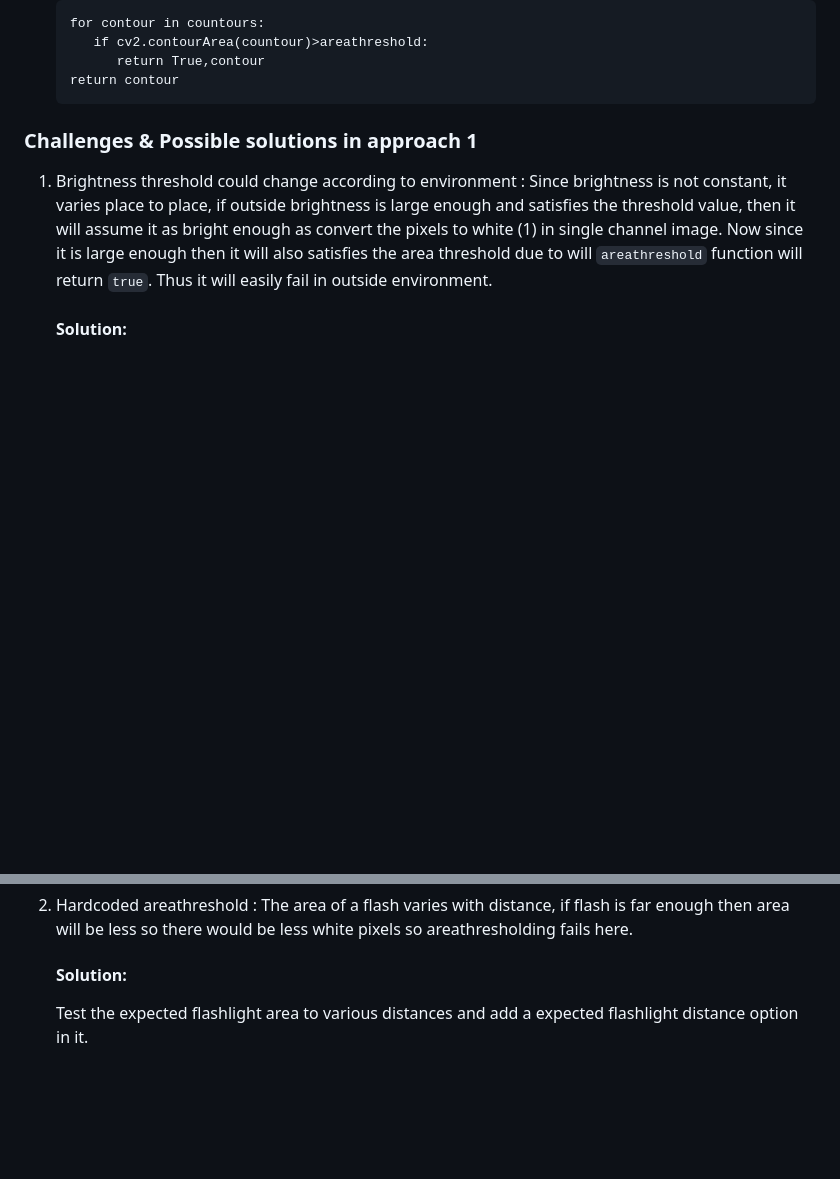
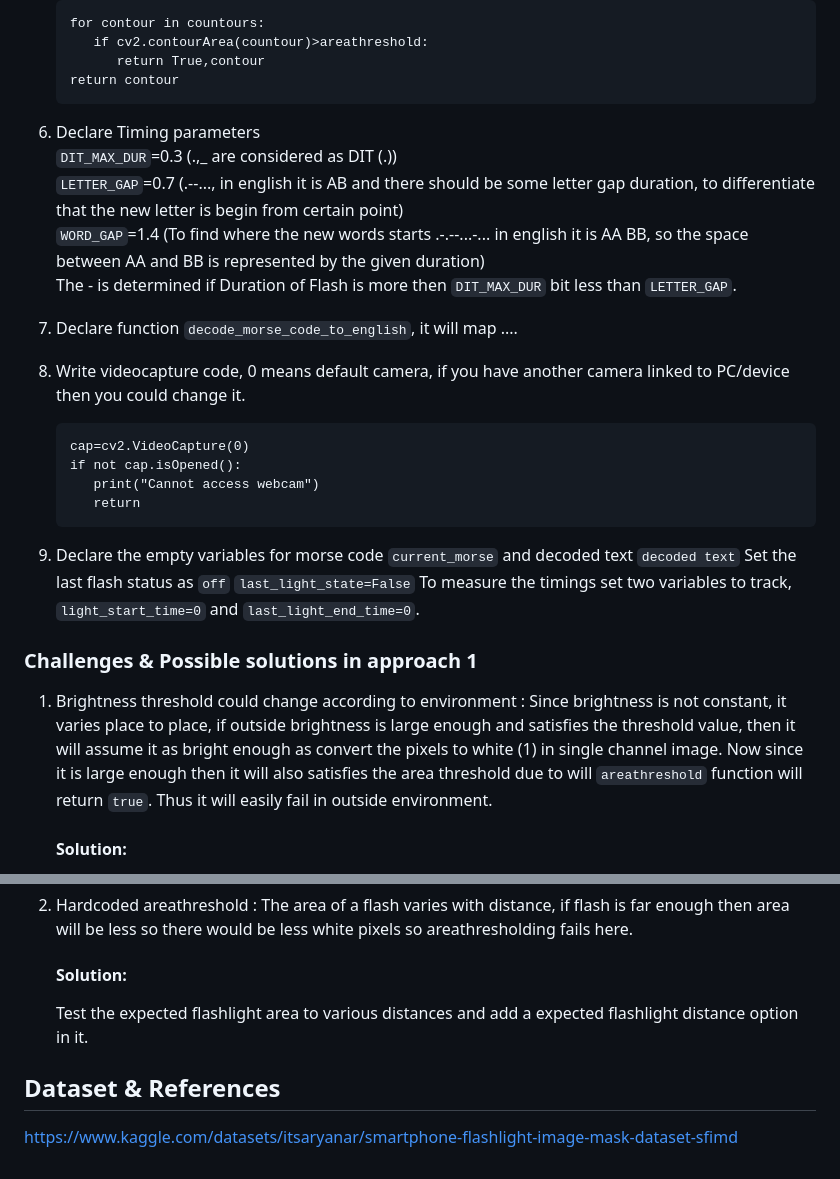
Before and after one commit to idAryan/Morse_code_trasmission_using_flash_signals_1, a Markdown page: README.md, 2 parts joined by grey strips. Rendered like a GitHub page; blank space fills up the shorter version.

````diff
--- a/README.md
+++ b/README.md
@@ -26,6 +26,22 @@ Lets understand how open cv works here
          return True,contour
    return contour
    ```
+6) Declare Timing parameters
+   `DIT_MAX_DUR`=0.3 (.,_ are considered as DIT (.))
+   `LETTER_GAP`=0.7 (.--..., in english it is AB and there should be some letter gap duration, to differentiate that the new letter is begin from certain point)
+   `WORD_GAP`=1.4 (To find where the new words starts .-.--...-... in english it is AA BB, so the space between AA and BB is represented by the given duration)
+   The - is determined if Duration of Flash is more then `DIT_MAX_DUR` bit less than `LETTER_GAP`.
+7) Declare function `decode_morse_code_to_english`, it will map ....
+8) Write videocapture code, 0 means default camera, if you have another camera linked to PC/device then you could change it.
+   ```
+   cap=cv2.VideoCapture(0)
+   if not cap.isOpened():
+      print("Cannot access webcam")
+      return
+   ```
+9) Declare the empty variables for morse code `current_morse` and decoded text `decoded text`
+   Set the last flash status as `off` `last_light_state=False`
+   To measure the timings set two variables to track, `light_start_time=0` and `last_light_end_time=0`.
 
 
 ### Challenges & Possible solutions in approach 1
@@ -36,3 +52,7 @@ Lets understand how open cv works here
 2) Hardcoded areathreshold : The area of a flash varies with distance, if flash is far enough then area will be less so there would be less white pixels so areathresholding fails here.
    #### Solution:
    Test the expected flashlight area to various distances and add a expected flashlight distance option in it.
+
+
+## Dataset & References
+https://www.kaggle.com/datasets/itsaryanar/smartphone-flashlight-image-mask-dataset-sfimd
````
